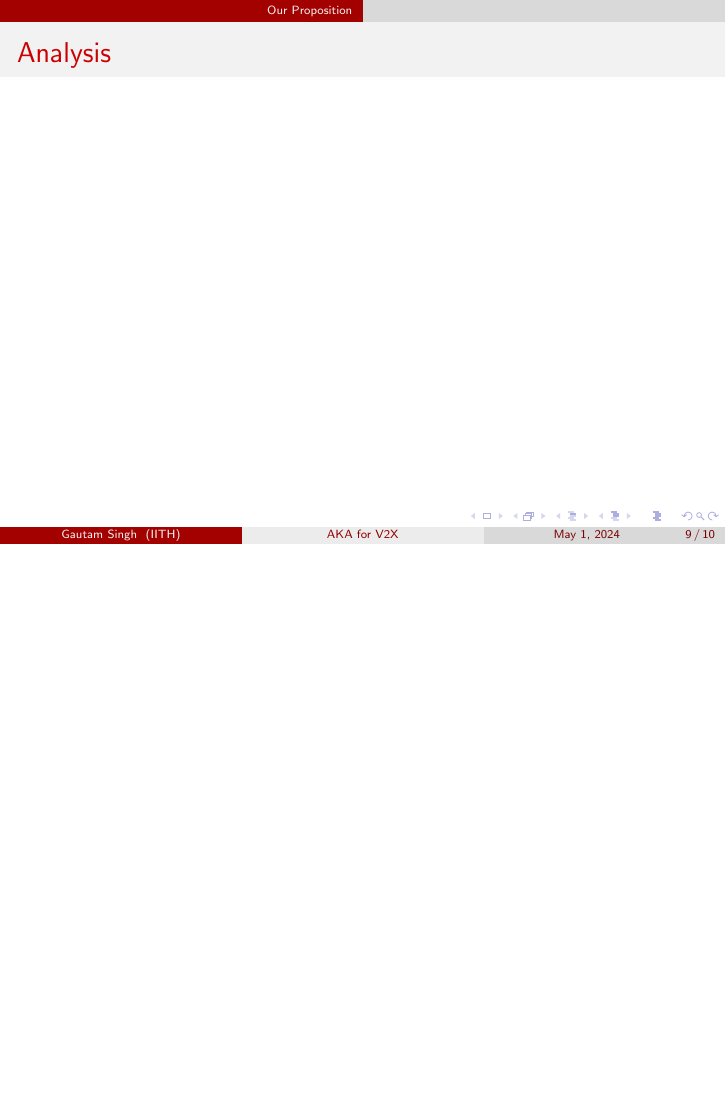
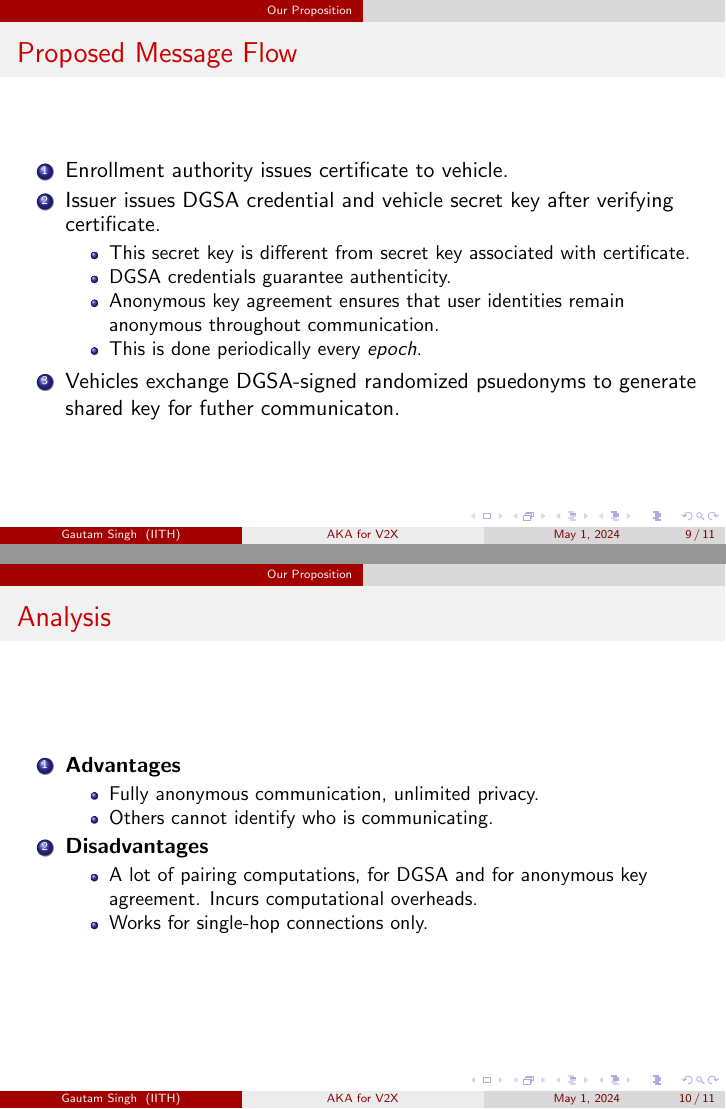
Before and after one commit to goats-9/cs6190, LaTeX slides (presentations/anon_kex/presentation.tex): page 18 of 19 before the commit and pages 22 and 24 of 25 after it, the two joined at a grey line, the shorter picture padded with empty space. Compiled offline with pdfLaTeX.

Commit message:
Complete slides

```diff
--- a/presentations/anon_kex/presentation.tex
+++ b/presentations/anon_kex/presentation.tex
@@ -136,14 +158,37 @@
+    \begin{frame}
         \frametitle{Proposed Message Flow}
-
-
-
+        \begin{enumerate}
+            \item<1-> Enrollment authority issues certificate to vehicle.
+            \item<2-> Issuer issues DGSA credential and vehicle secret key after
+            verifying certificate.
+            \begin{itemize}
+                \item This secret key is different from secret key associated
+                with certificate.
+                \item DGSA credentials guarantee authenticity.
+                \item Anonymous key agreement ensures that user identities
+                remain anonymous throughout communication.
+                \item This is done periodically every \emph{epoch}.
+            \end{itemize}
+            \item<3-> Vehicles exchange DGSA-signed randomized psuedonyms to
+            generate shared key for futher communicaton.
+        \end{enumerate}
     \end{frame}
 
     \begin{frame}
         \frametitle{Analysis}
-
-
-
+        \begin{enumerate}
+            \item<1-> \textbf{Advantages}
+            \begin{itemize}
+                \item Fully anonymous communication, unlimited privacy.
+                \item Others cannot identify who is communicating.
+            \end{itemize}
+            \item<2-> \textbf{Disadvantages}
+            \begin{itemize}
+                \item A lot of pairing computations, for DGSA and for anonymous
+                key agreement. Incurs computational overheads.
+                \item Works for single-hop connections only.
+            \end{itemize}
+        \end{enumerate}
     \end{frame}
 
     \section{Conclusion}
```
Also changed, not shown: presentations/anon_kex/figs/flow.png (added), presentations/anon_kex/figs/ze_entities.png (deleted), presentations/anon_kex/figs/ze_flow.png (deleted), presentations/anon_kex/figs/ze_zones.png (deleted), presentations/anon_kex/presentation.pdf, presentations/anon_kex/presentation.tex (22 more changed lines).
